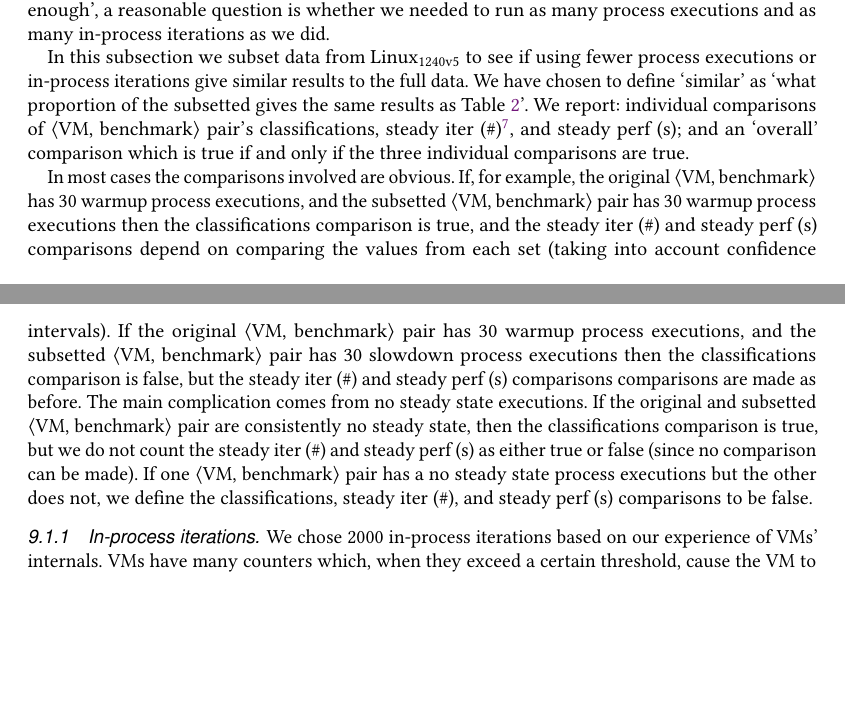
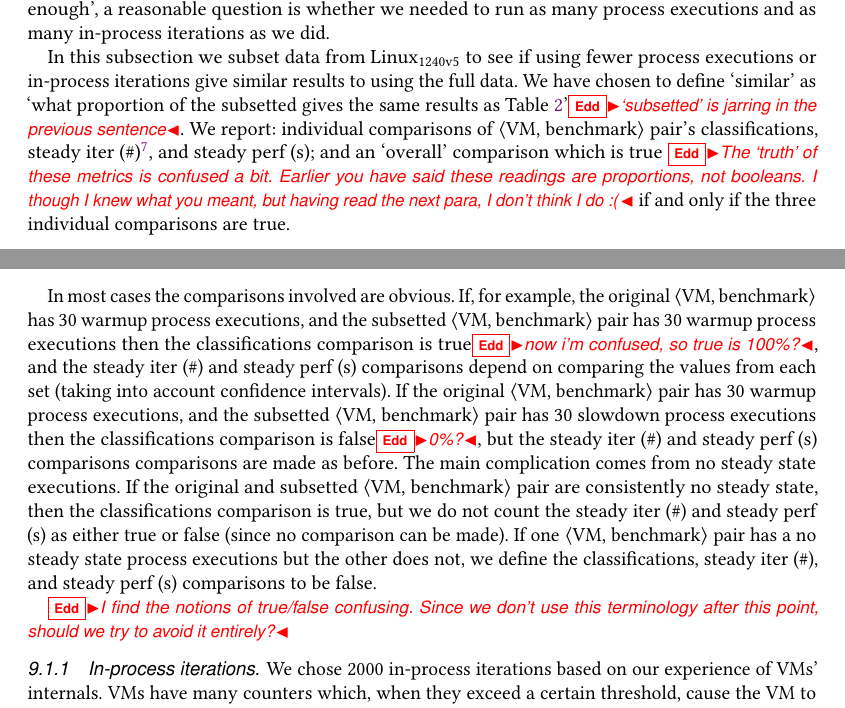
Before and after one commit to softdevteam/warmup_paper, a LaTeX paper (warmup.tex): two parts of pages 22 and 23 of 39, joined at a grey line, cut so that both start at the same text, the shorter picture padded with empty space. Compiled offline with pdfLaTeX.

Commit message:
Comments for 9.1.

```diff
--- a/warmup.tex
+++ b/warmup.tex
@@ -1675,22 +1675,26 @@ experiments for `long enough', a reasonable question is whether we needed to run
 as many process executions and as many in-process iterations as we did.
 
 In this subsection we subset data from \bencherseven to see if using fewer
-process executions or in-process iterations give similar results to the full
+process executions or in-process iterations give similar results to using the full
 data. We have chosen to define `similar' as `what proportion of the subsetted
-gives the same results as Table~\ref{tab:mainresults}'. We report: individual
+gives the same results as Table~\ref{tab:mainresults}'\edd{`subsetted' is jarring in the previous sentence}. We report: individual
 comparisons of \vmbpair pair's classifications, steady iter (\#)\footnote{Note
 that since steady iter (\#) and steady iter (s) are the same measure, but with
 different units, we only need to compare one of them. We arbitrarily
 select steady iter (\#).}, and steady perf (s); and an `overall' comparison which
-is true if and only if the three individual comparisons are true.
+is true \edd{The `truth' of these metrics is confused a bit. Earlier you have
+said these readings are proportions, not booleans. I though I knew what you
+meant, but having read the next para, I don't think I do :(}
+if and only if the three individual comparisons are true.
 
 In most cases the comparisons involved are obvious. If, for example, the
 original \vmbpair has 30 warmup process executions, and the subsetted \vmbpair pair
-has 30 warmup process executions then the classifications comparison is true,
+has 30 warmup process executions then the classifications comparison is
+true\edd{now i'm confused, so true is 100\%?},
 and the steady iter (\#) and steady perf (s) comparisons depend on comparing the
 values from each set (taking into account confidence intervals). If the original
 \vmbpair pair has 30 warmup process executions, and the subsetted \vmbpair pair has 30
-slowdown process executions then the classifications comparison is false, but
+slowdown process executions then the classifications comparison is false\edd{0\%?}, but
 the steady iter (\#) and steady perf (s) comparisons comparisons are made as
 before. The main complication comes from no steady state executions. If the
 original and subsetted \vmbpair pair are consistently no steady state, then the
@@ -1700,6 +1704,8 @@ one \vmbpair pair has a no steady state process executions but the other does
 not, we define the classifications, steady iter (\#), and steady perf (s)
 comparisons to be false.
 
+\edd{I find the notions of true/false confusing. Since we don't use this
+terminology after this point, should we try to avoid it entirely?}
 
 \subsubsection{In-process iterations}
 
```
Also changed, not shown: warmup.tex (11 more changed lines).
